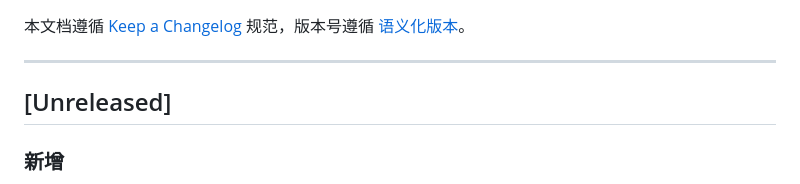
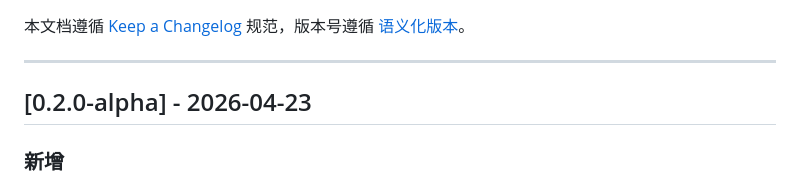
Before and after one commit to Qintsg/SSPU-all-in-one, a Markdown page: docs/CHANGELOG.md, the part around the change. GitHub-like rendering.

Commit message:
docs(changelog): 标记 0.2.0-alpha 版本

```diff
--- a/docs/CHANGELOG.md
+++ b/docs/CHANGELOG.md
@@ -6,7 +6,7 @@
 
 ---
 
-## [Unreleased]
+## [0.2.0-alpha] - 2026-04-23
 
 ### 新增
 
```
